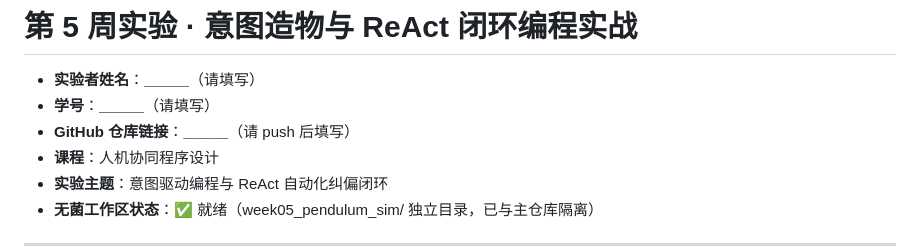
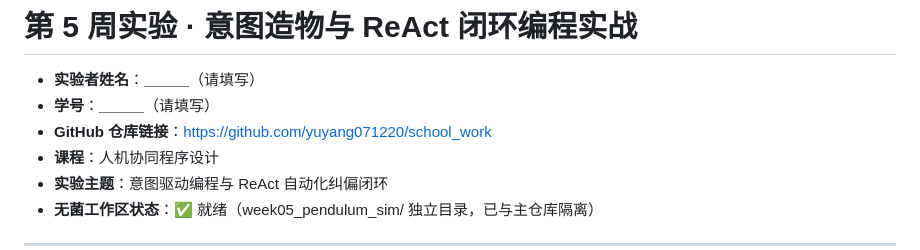
Before and after one commit to yuyang071220/school_work, a Markdown page: README.md, the part around the change. Drawn GitHub-style.

Commit message:
docs: add GitHub repository link

```diff
--- a/README.md
+++ b/README.md
@@ -2,7 +2,7 @@
 
 - **实验者姓名**：＿＿＿（请填写）
 - **学号**：＿＿＿（请填写）
-- **GitHub 仓库链接**：＿＿＿（请 push 后填写）
+- **GitHub 仓库链接**：https://github.com/yuyang071220/school_work
 - **课程**：人机协同程序设计
 - **实验主题**：意图驱动编程与 ReAct 自动化纠偏闭环
 - **无菌工作区状态**：✅ 就绪（week05_pendulum_sim/ 独立目录，已与主仓库隔离）
```
